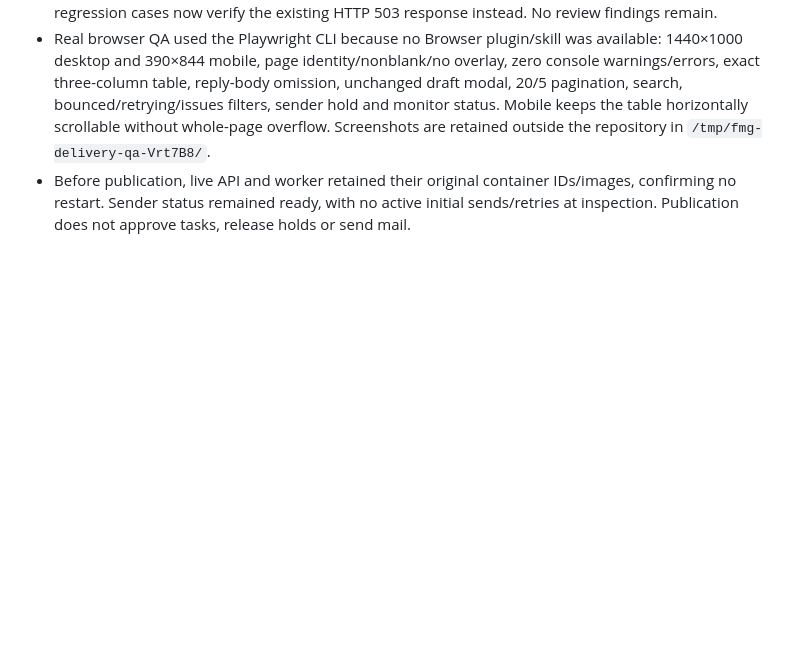
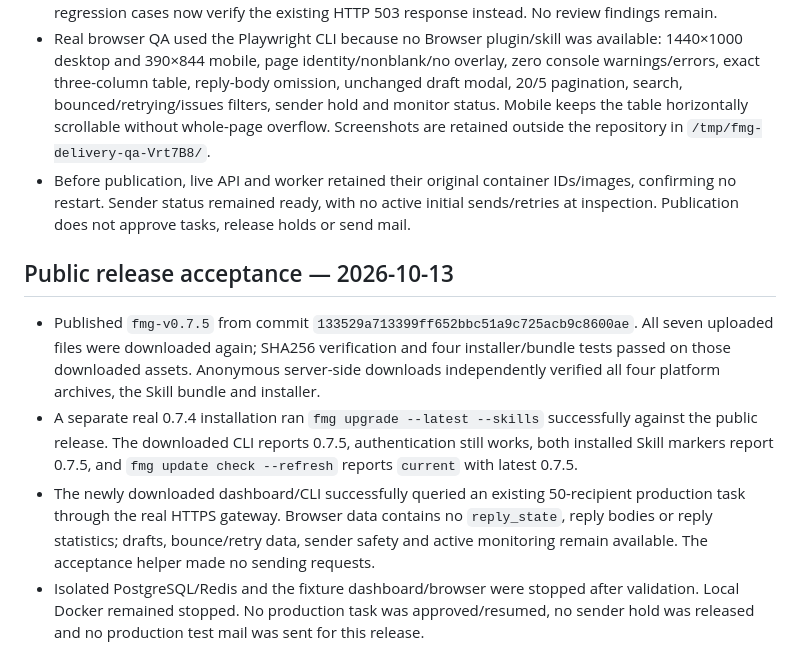
Before and after one commit to Cedar-Zhang-OUTPUT/FindMeGamer, a Markdown page: docs/agent-services/release-0.7.5.md, the part around the change. GitHub-like rendering; blank space fills up the shorter version.

Commit message:
Record public 0.7.5 upgrade and production dashboard acceptance

```diff
--- a/docs/agent-services/release-0.7.5.md
+++ b/docs/agent-services/release-0.7.5.md
@@ -15,3 +15,10 @@ Upgrade with `fmg upgrade --latest --skills`, verify `fmg version`, then re-read
 - Four-platform build, Go tests/vet, four installer/bundle tests, both Skill validators, Black and diff checks passed. Review reproduced malformed CLI payloads disconnecting the dashboard; two added regression cases now verify the existing HTTP 503 response instead. No review findings remain.
 - Real browser QA used the Playwright CLI because no Browser plugin/skill was available: 1440×1000 desktop and 390×844 mobile, page identity/nonblank/no overlay, zero console warnings/errors, exact three-column table, reply-body omission, unchanged draft modal, 20/5 pagination, search, bounced/retrying/issues filters, sender hold and monitor status. Mobile keeps the table horizontally scrollable without whole-page overflow. Screenshots are retained outside the repository in `/tmp/fmg-delivery-qa-Vrt7B8/`.
 - Before publication, live API and worker retained their original container IDs/images, confirming no restart. Sender status remained ready, with no active initial sends/retries at inspection. Publication does not approve tasks, release holds or send mail.
+
+## Public release acceptance — 2026-10-13
+
+- Published `fmg-v0.7.5` from commit `133529a713399ff652bbc51a9c725acb9c8600ae`. All seven uploaded files were downloaded again; SHA256 verification and four installer/bundle tests passed on those downloaded assets. Anonymous server-side downloads independently verified all four platform archives, the Skill bundle and installer.
+- A separate real 0.7.4 installation ran `fmg upgrade --latest --skills` successfully against the public release. The downloaded CLI reports 0.7.5, authentication still works, both installed Skill markers report 0.7.5, and `fmg update check --refresh` reports `current` with latest 0.7.5.
+- The newly downloaded dashboard/CLI successfully queried an existing 50-recipient production task through the real HTTPS gateway. Browser data contains no `reply_state`, reply bodies or reply statistics; drafts, bounce/retry data, sender safety and active monitoring remain available. The acceptance helper made no sending requests.
+- Isolated PostgreSQL/Redis and the fixture dashboard/browser were stopped after validation. Local Docker remained stopped. No production task was approved/resumed, no sender hold was released and no production test mail was sent for this release.
```
